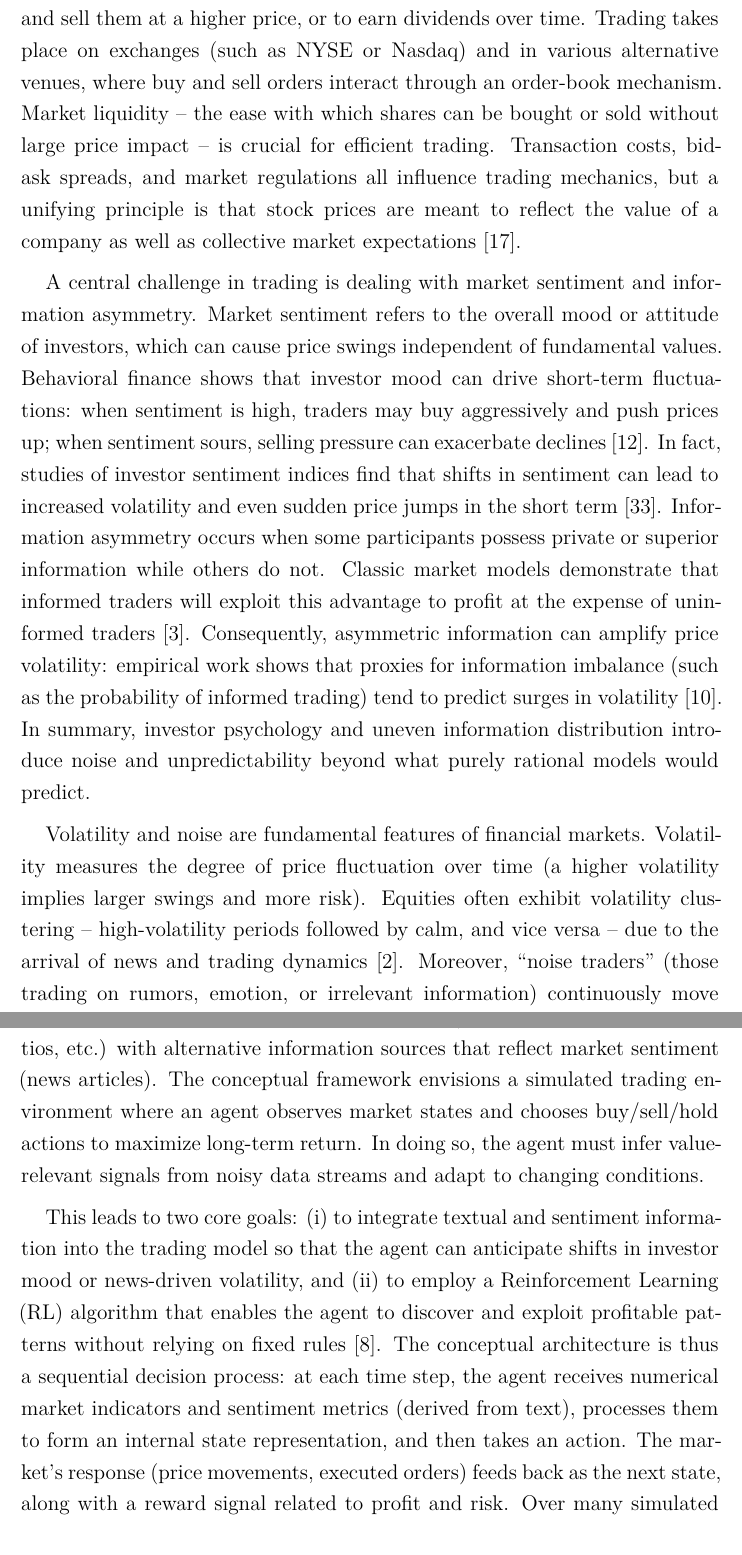
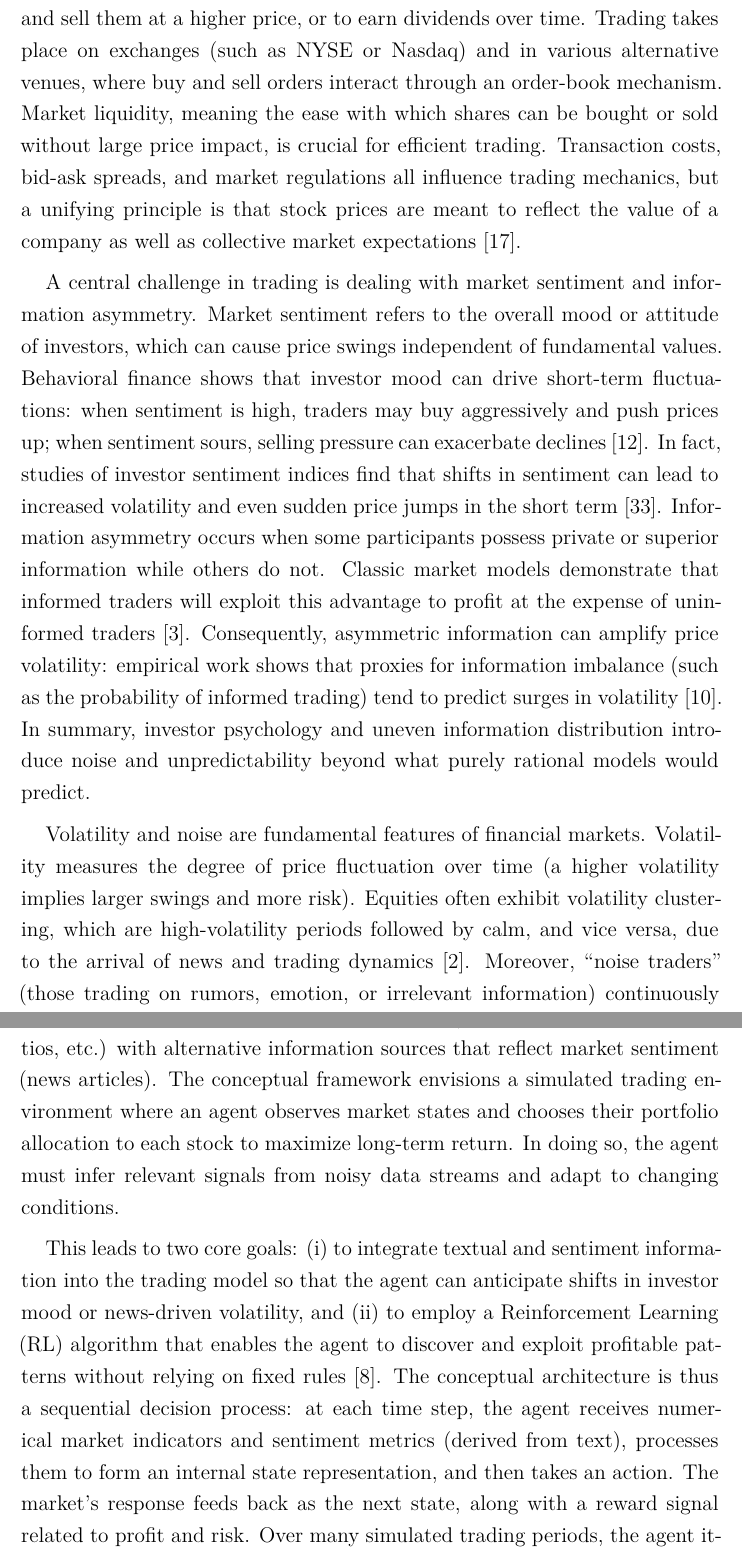
Before and after one commit to SinnerSS/RLFinance-Report, a LaTeX thesis (main.tex, which reads content/1_introduction.tex): two parts of pages 11 and 13 of 47, joined at a grey line, cut so that both start at the same text. Compiled offline with XeLaTeX; a missing font is replaced by an installed copy or a similar font.

Commit message:
Reword content

```diff
--- a/content/1_introduction.tex
+++ b/content/1_introduction.tex
@@ -6,9 +6,9 @@ Stock trading entails the buying and selling of equity shares in publicly traded
 
 \section{Background and Problems of Research}
 \label{sec:background}
-In order to understand the trading environment, we first consider the goals and mechanics of stock trading. Investors aim to buy shares at a low price and sell them at a higher price, or to earn dividends over time. Trading takes place on exchanges (such as NYSE or Nasdaq) and in various alternative venues, where buy and sell orders interact through an order-book mechanism. Market liquidity – the ease with which shares can be bought or sold without large price impact – is crucial for efficient trading. Transaction costs, bid-ask spreads, and market regulations all influence trading mechanics, but a unifying principle is that stock prices are meant to reflect the value of a company as well as collective market expectations \cite{Brealey2022}.
+In order to understand the trading environment, we first consider the goals and mechanics of stock trading. Investors aim to buy shares at a low price and sell them at a higher price, or to earn dividends over time. Trading takes place on exchanges (such as NYSE or Nasdaq) and in various alternative venues, where buy and sell orders interact through an order-book mechanism. Market liquidity, meaning the ease with which shares can be bought or sold without large price impact, is crucial for efficient trading. Transaction costs, bid-ask spreads, and market regulations all influence trading mechanics, but a unifying principle is that stock prices are meant to reflect the value of a company as well as collective market expectations \cite{Brealey2022}.
 
 A central challenge in trading is dealing with market sentiment and information asymmetry. Market sentiment refers to the overall mood or attitude of investors, which can cause price swings independent of fundamental values. Behavioral finance shows that investor mood can drive short-term fluctuations: when sentiment is high, traders may buy aggressively and push prices up; when sentiment sours, selling pressure can exacerbate declines \cite{Kahneman2011}. In fact, studies of investor sentiment indices find that shifts in sentiment can lead to increased volatility and even sudden price jumps in the short term \cite{Ung2024}. Information asymmetry occurs when some participants possess private or superior information while others do not. Classic market models demonstrate that informed traders will exploit this advantage to profit at the expense of uninformed traders \cite{Kyle1985}. Consequently, asymmetric information can amplify price volatility: empirical work shows that proxies for information imbalance (such as the probability of informed trading) tend to predict surges in volatility \cite{Watanabe2008}. In summary, investor psychology and uneven information distribution introduce noise and unpredictability beyond what purely rational models would predict.
 
-Volatility and noise are fundamental features of financial markets. Volatility measures the degree of price fluctuation over time (a higher volatility implies larger swings and more risk). Equities often exhibit volatility clustering – high-volatility periods followed by calm, and vice versa – due to the arrival of news and trading dynamics \cite{Robert1982}. Moreover, “noise traders” (those trading on rumors, emotion, or irrelevant information) continuously move prices away from fundamental values \cite{DeLong1990}. In fact, theoretical work suggests that some noise is required for markets to function: without random trades, any trader seeking to exploit an undervalued stock would immediately reveal valuable information and cause the market to adjust, preventing profitable trades \cite{Grossman1980}. However, excess noise increases risk. Empirical research highlights that uncertainty and hidden information raise volatility: for example, heightened information asymmetry or sentiment shifts are associated with large price jumps and more erratic markets.
+Volatility and noise are fundamental features of financial markets. Volatility measures the degree of price fluctuation over time (a higher volatility implies larger swings and more risk). Equities often exhibit volatility clustering, which are high-volatility periods followed by calm, and vice versa, due to the arrival of news and trading dynamics \cite{Robert1982}. Moreover, “noise traders” (those trading on rumors, emotion, or irrelevant information) continuously move prices away from fundamental values \cite{DeLong1990}. In fact, theoretical work suggests that some noise is required for markets to function: without random trades, any trader seeking to exploit an undervalued stock would immediately reveal valuable information and cause the market to adjust, preventing profitable trades \cite{Grossman1980}. However, excess noise increases risk. Empirical research highlights that uncertainty and hidden information raise volatility. For example, heightened information asymmetry or sentiment shifts are associated with large price jumps and more erratic markets.
 
@@ -18,9 +18,9 @@ Given these challenges, traditional trading strategies have notable limitations.
 
 \section{Research Objectives and Conceptual Framework}
 \label{sec:objectives}
-The overarching objective of this research is to develop an automated trading framework that can effectively navigate the challenges outlined above. Specifically, we aim to create a decision-making agent that learns to trade equities by combining traditional market data (prices, volumes, financial ratios, etc.) with alternative information sources that reflect market sentiment (news articles). The conceptual framework envisions a simulated trading environment where an agent observes market states and chooses buy/sell/hold actions to maximize long-term return. In doing so, the agent must infer value-relevant signals from noisy data streams and adapt to changing conditions.
+The overarching objective of this research is to develop an automated trading framework that can effectively navigate the challenges outlined above. Specifically, we aim to create a decision-making agent that learns to trade equities by combining traditional market data (prices, volumes, financial ratios, etc.) with alternative information sources that reflect market sentiment (news articles). The conceptual framework envisions a simulated trading environment where an agent observes market states and chooses their portfolio allocation to each stock to maximize long-term return. In doing so, the agent must infer relevant signals from noisy data streams and adapt to changing conditions.
 
-This leads to two core goals: (i) to integrate textual and sentiment information into the trading model so that the agent can anticipate shifts in investor mood or news-driven volatility, and (ii) to employ a \gls{RL} algorithm that enables the agent to discover and exploit profitable patterns without relying on fixed rules \cite{Nevmyvaka2006}. The conceptual architecture is thus a sequential decision process: at each time step, the agent receives numerical market indicators and sentiment metrics (derived from text), processes them to form an internal state representation, and then takes an action. The market's response (price movements, executed orders) feeds back as the next state, along with a reward signal related to profit and risk. Over many simulated trading periods, the agent iteratively improves its policy to better capture how different signals (including investor sentiment and news) should influence trading decisions. This framework acknowledges the problems identified earlier (volatility, noise, overload) by explicitly modeling the uncertainty in market feedback and by providing a mechanism to learn which aspects of the information are most predictive.
+This leads to two core goals: (i) to integrate textual and sentiment information into the trading model so that the agent can anticipate shifts in investor mood or news-driven volatility, and (ii) to employ a \gls{RL} algorithm that enables the agent to discover and exploit profitable patterns without relying on fixed rules \cite{Nevmyvaka2006}. The conceptual architecture is thus a sequential decision process: at each time step, the agent receives numerical market indicators and sentiment metrics (derived from text), processes them to form an internal state representation, and then takes an action. The market's response feeds back as the next state, along with a reward signal related to profit and risk. Over many simulated trading periods, the agent iteratively improves its policy to better capture how different signals (including investor sentiment and news) should influence trading decisions. This framework acknowledges the problems identified earlier (volatility, noise, overload) by explicitly modeling the uncertainty in market feedback and by providing a mechanism to learn which aspects of the information are most predictive.
 
 \section{Contribution}
 \label{sec:contribution}
```
Also changed, not shown: content/1_introduction.tex (6 more changed lines).
